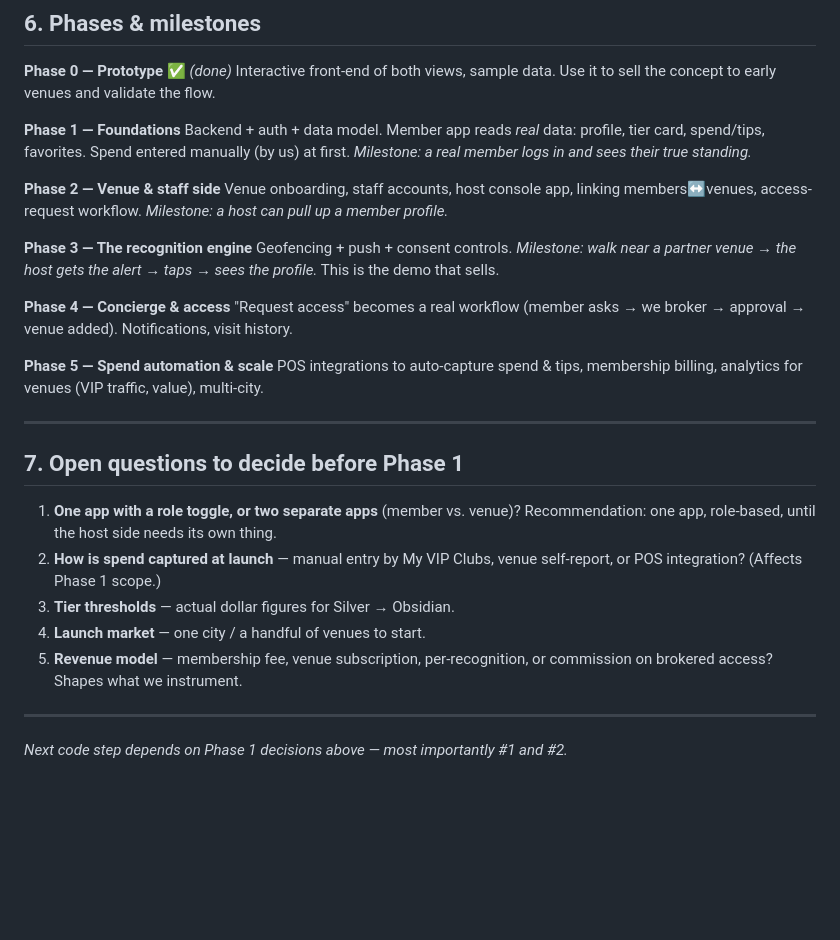
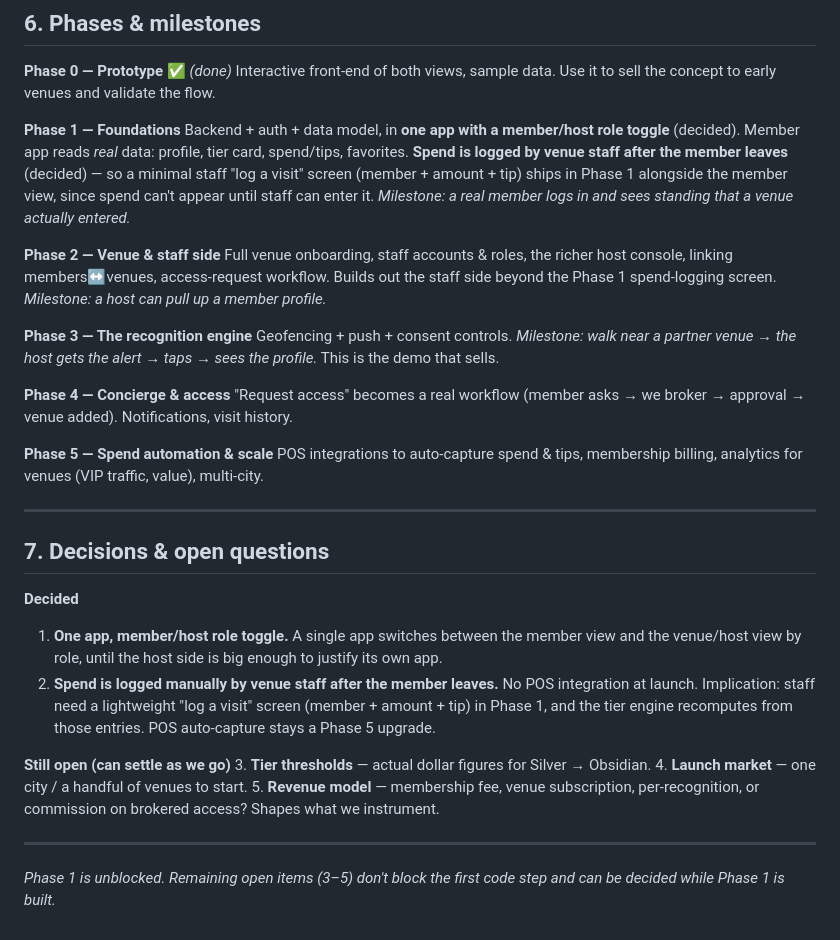
Before and after one commit to brandecho/Claude, a Markdown page: docs/BUILD-PLAN.md, the part around the change. GitHub-like rendering; blank space fills up the shorter version.

Commit message:
Lock Phase 1 decisions: one app w/ role toggle, staff-logged spend
- Single app with member/host role toggle
- Spend logged manually by venue staff after the member leaves; adds a
  lightweight staff 'log a visit' screen to Phase 1 scope
- Marks Phase 1 as unblocked; tiers/market/revenue remain open

Co-Authored-By: Claude Opus 4.8 <noreply@anthropic.com>
Claude-Session: https://claude.ai/code/session_01Aj2kTwzr131qdqCkt4ruMQ

```diff
--- a/docs/BUILD-PLAN.md
+++ b/docs/BUILD-PLAN.md
@@ -121,13 +121,18 @@ Interactive front-end of both views, sample data. Use it to sell the concept to
 early venues and validate the flow.
 
 **Phase 1 — Foundations**
-Backend + auth + data model. Member app reads *real* data: profile, tier card,
-spend/tips, favorites. Spend entered manually (by us) at first.
-*Milestone: a real member logs in and sees their true standing.*
+Backend + auth + data model, in **one app with a member/host role toggle**
+(decided). Member app reads *real* data: profile, tier card, spend/tips,
+favorites. **Spend is logged by venue staff after the member leaves** (decided) —
+so a minimal staff "log a visit" screen (member + amount + tip) ships in Phase 1
+alongside the member view, since spend can't appear until staff can enter it.
+*Milestone: a real member logs in and sees standing that a venue actually
+entered.*
 
 **Phase 2 — Venue & staff side**
-Venue onboarding, staff accounts, host console app, linking members↔venues,
-access-request workflow. *Milestone: a host can pull up a member profile.*
+Full venue onboarding, staff accounts & roles, the richer host console, linking
+members↔venues, access-request workflow. Builds out the staff side beyond the
+Phase 1 spend-logging screen. *Milestone: a host can pull up a member profile.*
 
 **Phase 3 — The recognition engine**
 Geofencing + push + consent controls. *Milestone: walk near a partner venue →
@@ -143,12 +148,18 @@ venues (VIP traffic, value), multi-city.
 
 ---
 
-## 7. Open questions to decide before Phase 1
+## 7. Decisions & open questions
 
-1. **One app with a role toggle, or two separate apps** (member vs. venue)?
-   Recommendation: one app, role-based, until the host side needs its own thing.
-2. **How is spend captured at launch** — manual entry by My VIP Clubs, venue
-   self-report, or POS integration? (Affects Phase 1 scope.)
+**Decided**
+1. **One app, member/host role toggle.** A single app switches between the
+   member view and the venue/host view by role, until the host side is big
+   enough to justify its own app.
+2. **Spend is logged manually by venue staff after the member leaves.** No POS
+   integration at launch. Implication: staff need a lightweight "log a visit"
+   screen (member + amount + tip) in Phase 1, and the tier engine recomputes
+   from those entries. POS auto-capture stays a Phase 5 upgrade.
+
+**Still open (can settle as we go)**
 3. **Tier thresholds** — actual dollar figures for Silver → Obsidian.
 4. **Launch market** — one city / a handful of venues to start.
 5. **Revenue model** — membership fee, venue subscription, per-recognition, or
@@ -156,4 +167,5 @@ venues (VIP traffic, value), multi-city.
 
 ---
 
-*Next code step depends on Phase 1 decisions above — most importantly #1 and #2.*
+*Phase 1 is unblocked. Remaining open items (3–5) don't block the first code
+step and can be decided while Phase 1 is built.*
```
